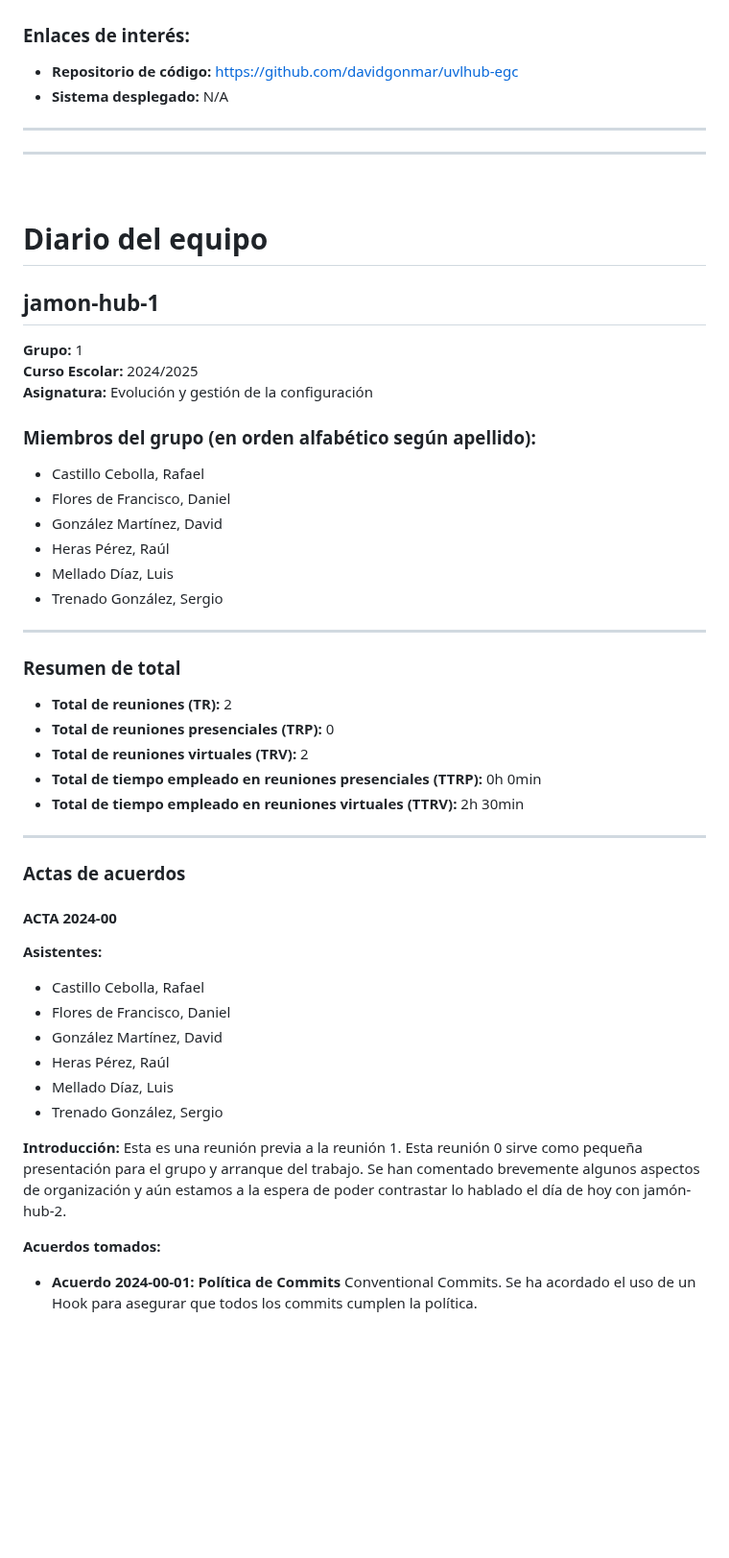
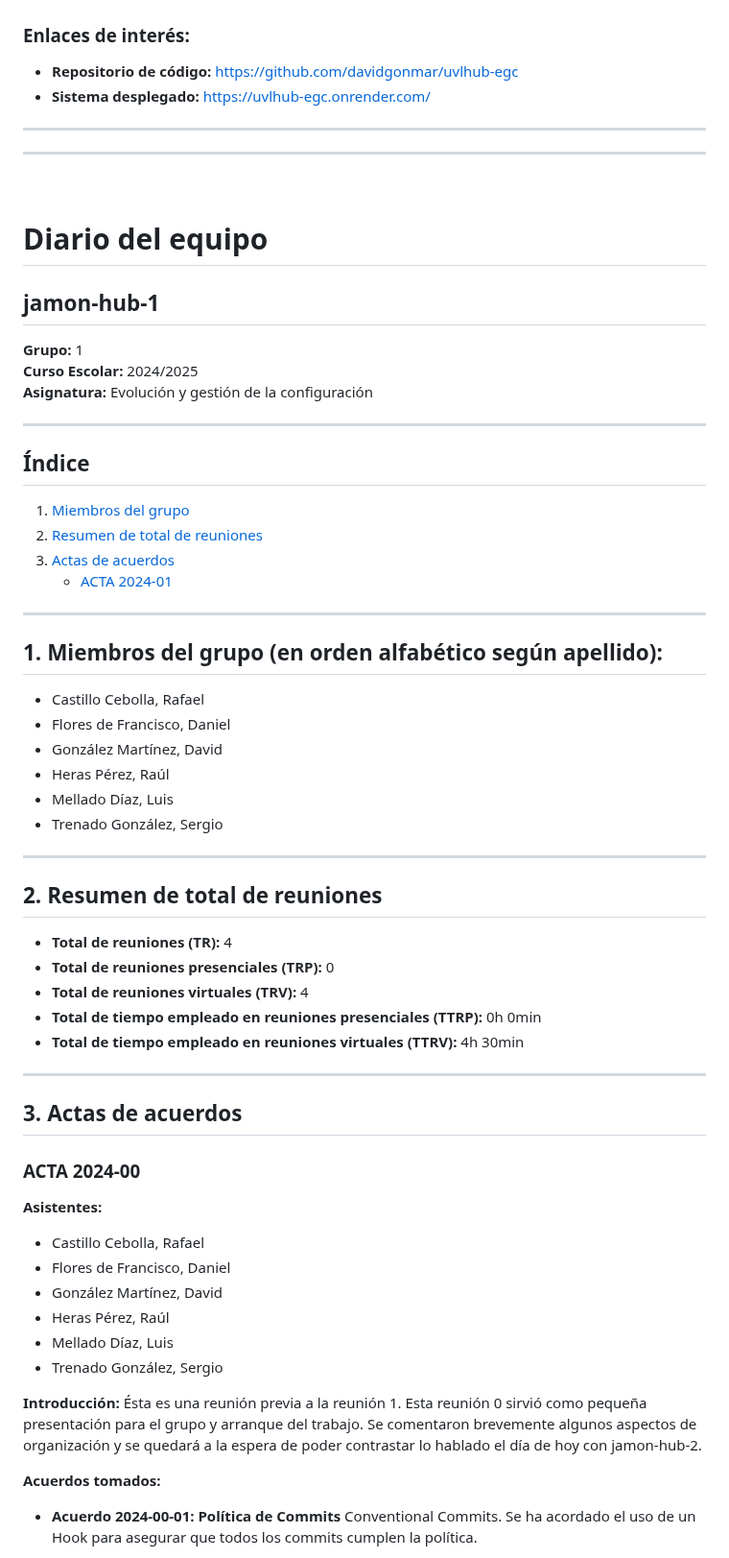
Before and after one commit to davidgonmar/uvlhub-egc, a Markdown page: documentation/g1/Diario_del_equipo-G1.md, the part around one of its changes. Shown at 96% size. Drawn GitHub-style; blank space fills up the shorter version.

```diff
--- a/documentation/g1/Diario_del_equipo-G1.md
+++ b/documentation/g1/Diario_del_equipo-G1.md
@@ -17,12 +17,14 @@
 
 ### Enlaces de interés:
 - **Repositorio de código:** https://github.com/davidgonmar/uvlhub-egc
-- **Sistema desplegado:** N/A
+- **Sistema desplegado:** https://uvlhub-egc.onrender.com/
+
 
 
 ---------
 ---------
 <br>
+
 
 
 # Diario del equipo
@@ -33,7 +35,22 @@
 **Curso Escolar:** 2024/2025
 **Asignatura:** Evolución y gestión de la configuración
 
-### Miembros del grupo (en orden alfabético según apellido):
+
+---
+
+
+## Índice
+
+1. [Miembros del grupo](#1-miembros-del-grupo-en-orden-alfabético-según-apellido)
+2. [Resumen de total de reuniones](#2-resumen-de-total-de-reuniones)
+3. [Actas de acuerdos](#3-actas-de-acuerdos)
+   - [ACTA 2024-01](#acta-2024-01)
+
+
+---
+
+
+## 1. Miembros del grupo (en orden alfabético según apellido):
 - Castillo Cebolla, Rafael
 - Flores de Francisco, Daniel
 - González Martínez, David
@@ -45,20 +62,20 @@
 ---
 
 
-### Resumen de total
-- **Total de reuniones (TR):** 2
+## 2. Resumen de total de reuniones
+- **Total de reuniones (TR):** 4
 - **Total de reuniones presenciales (TRP):** 0
-- **Total de reuniones virtuales (TRV):** 2
+- **Total de reuniones virtuales (TRV):** 4
 - **Total de tiempo empleado en reuniones presenciales (TTRP):** 0h 0min
-- **Total de tiempo empleado en reuniones virtuales (TTRV):** 2h 30min
+- **Total de tiempo empleado en reuniones virtuales (TTRV):** 4h 30min
 
 
 ---
 
 
-### Actas de acuerdos
+## 3. Actas de acuerdos
 
-#### ACTA 2024-00
+### ACTA 2024-00
 
 **Asistentes:**
 
@@ -70,7 +87,7 @@
 - Trenado González, Sergio
 
 **Introducción:**
-Esta es una reunión previa a la reunión 1. Esta reunión 0 sirve como pequeña presentación para el grupo y arranque del trabajo. Se han comentado brevemente algunos aspectos de organización y aún estamos a la espera de poder contrastar lo hablado el día de hoy con jamón-hub-2.
+Ésta es una reunión previa a la reunión 1. Esta reunión 0 sirvió como pequeña presentación para el grupo y arranque del trabajo. Se comentaron brevemente algunos aspectos de organización y se quedará a la espera de poder contrastar lo hablado el día de hoy con jamon-hub-2.
 
 **Acuerdos tomados:**
 - **Acuerdo 2024-00-01: Política de Commits** Conventional Commits. Se ha acordado el uso de un Hook para asegurar que todos los commits cumplen la política.
```
Also changed, not shown: other parts of documentation/g1/Diario_del_equipo-G1.md (+44 -10 lines).
